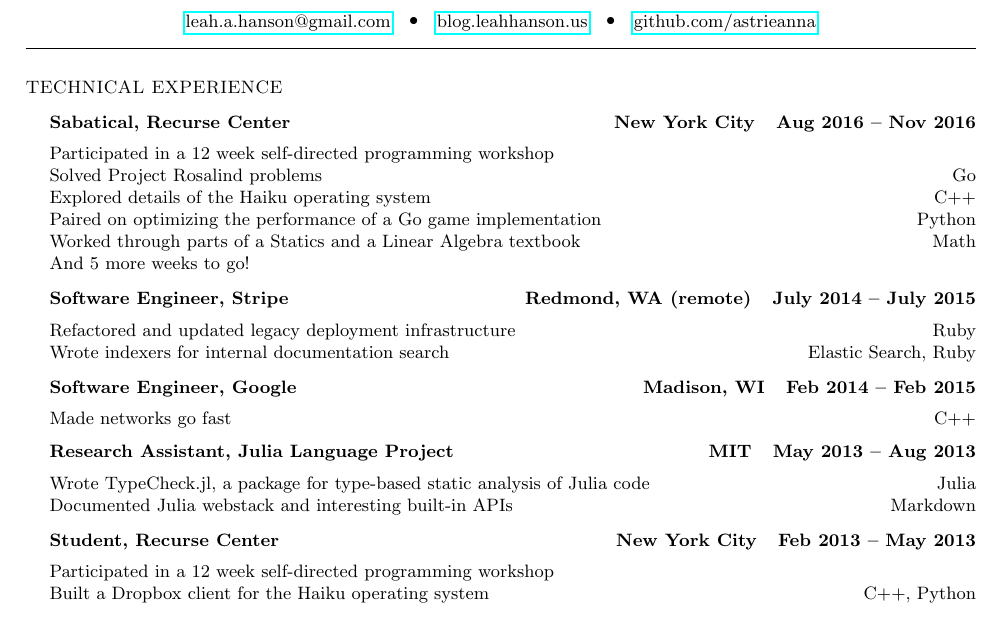
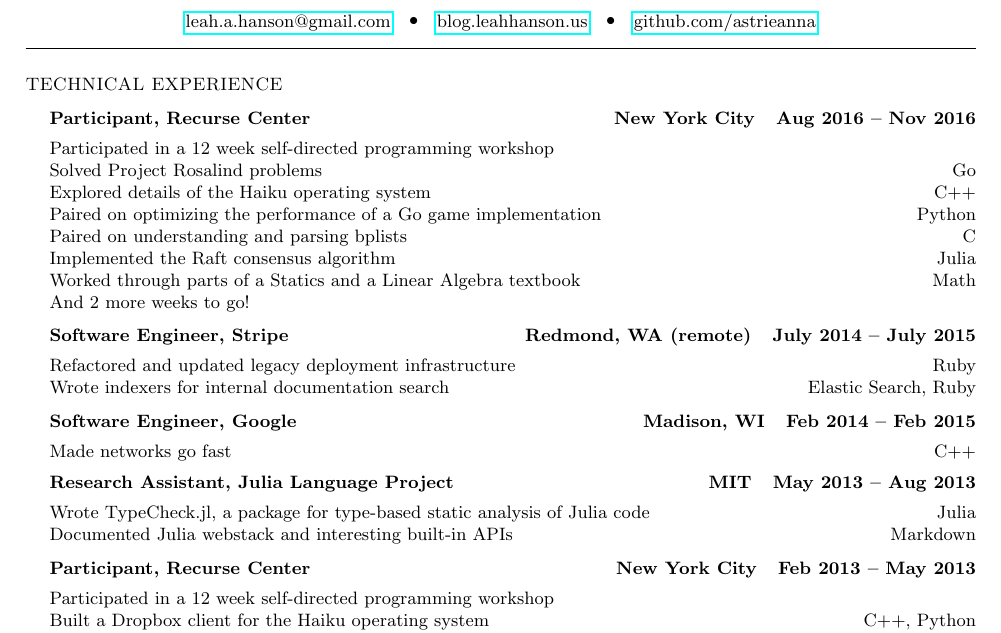
Before and after one commit to astrieanna/tex-resume, a LaTeX document (main.tex): part of page 1 of 2, cut so that both start at the same text. Compiled offline with pdfLaTeX.

Commit message:
sabatical -> participant, student -> participant

```diff
--- a/main.tex
+++ b/main.tex
@@ -16,7 +16,7 @@
 \begin{list1}
  \item
   \begin{tabular1bold}
-   Sabatical, Recurse Center & New York City \mbox{ } Aug 2016 -- Nov 2016\\
+   Participant, Recurse Center & New York City \mbox{ } Aug 2016 -- Nov 2016\\
   \end{tabular1bold}
 
   \begin{tabular2}
@@ -24,8 +24,10 @@
    Solved Project Rosalind problems & Go \\
    Explored details of the Haiku operating system & C++ \\
    Paired on optimizing the performance of a Go game implementation & Python \\
+   Paired on understanding and parsing bplists & C \\
+   Implemented the Raft consensus algorithm & Julia \\
    Worked through parts of a Statics and a Linear Algebra textbook & Math \\
-   And 5 more weeks to go!\\
+   And 2 more weeks to go!\\
   \end{tabular2}
 
  \item
@@ -59,7 +61,7 @@
 
  \item
   \begin{tabular1bold}
-   Student, Recurse Center & New York City \mbox{ } Feb 2013 -- May 2013\\
+   Participant, Recurse Center & New York City \mbox{ } Feb 2013 -- May 2013\\
   \end{tabular1bold}
 
   \begin{tabular2}
```
Also changed, not shown: resume.pdf.
